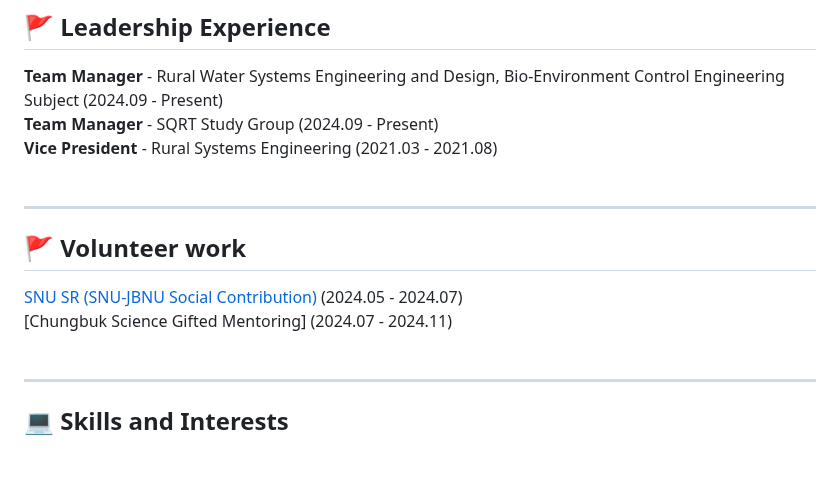
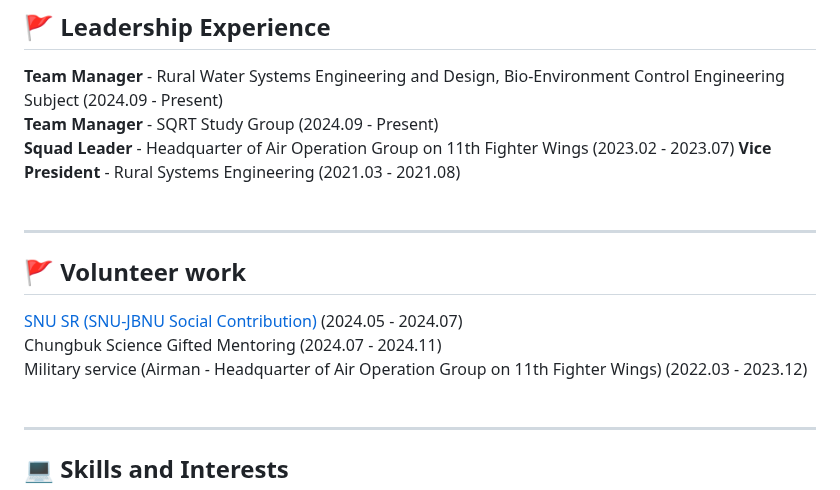
Before and after one commit to iseungsang01/github.io, a Markdown page: README.md, the part around the change. Rendered like a GitHub page; blank space fills up the shorter version.

```diff
--- a/README.md
+++ b/README.md
@@ -74,6 +74,7 @@ Seoul National University
 ## 🚩 Leadership Experience
 **Team Manager** - Rural Water Systems Engineering and Design, Bio-Environment Control Engineering Subject (2024.09 - Present)
 **Team Manager** - SQRT Study Group (2024.09 - Present)
+**Squad Leader** - Headquarter of Air Operation Group on 11th Fighter Wings (2023.02 - 2023.07)
 **Vice President** - Rural Systems Engineering (2021.03 - 2021.08)
 <br><br>
 
@@ -81,7 +82,8 @@ Seoul National University
 
 ## 🚩 Volunteer work
 [SNU SR (SNU-JBNU Social Contribution)](https://www.youtube.com/watch?v=sGzbGOkxx3Y) (2024.05 - 2024.07)
-[Chungbuk Science Gifted Mentoring] (2024.07 - 2024.11)
+Chungbuk Science Gifted Mentoring (2024.07 - 2024.11)
+Military service (Airman - Headquarter of Air Operation Group on 11th Fighter Wings) (2022.03 - 2023.12)
 <br><br>
 
 ---
```
